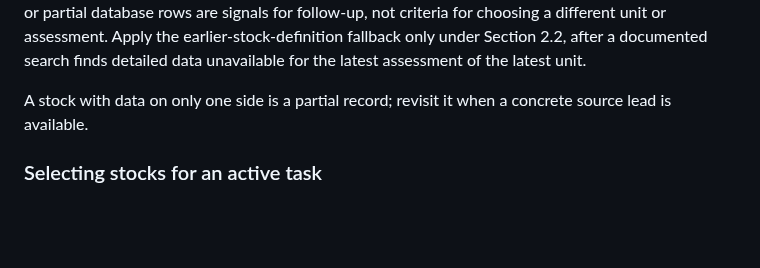
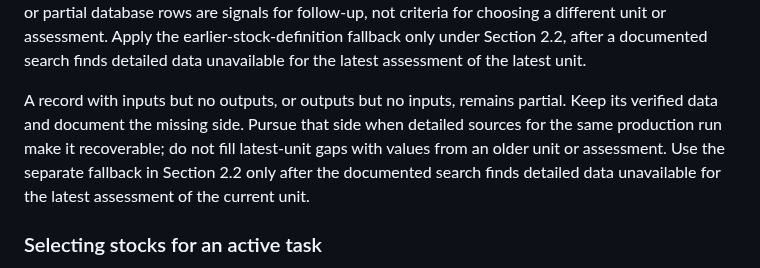
Before and after one commit to PaulRegular/tinyAM, a Markdown page: analysis/comp_assessments/PROTOCOL.md, the part around the change. GitHub-like rendering; blank space fills up the shorter version.

Commit message:
Clarify partial assessment source curation

```diff
--- a/analysis/comp_assessments/PROTOCOL.md
+++ b/analysis/comp_assessments/PROTOCOL.md
@@ -54,8 +54,12 @@ earlier-stock-definition fallback only under Section 2.2, after a documented
 search finds detailed data unavailable for the latest assessment of the latest
 unit.
 
-A stock with data on only one side is a partial record; revisit it when a
-concrete source lead is available.
+A record with inputs but no outputs, or outputs but no inputs, remains partial.
+Keep its verified data and document the missing side. Pursue that side when
+detailed sources for the same production run make it recoverable; do not fill
+latest-unit gaps with values from an older unit or assessment. Use the separate
+fallback in Section 2.2 only after the documented search finds detailed data
+unavailable for the latest assessment of the current unit.
 
 ### Selecting stocks for an active task
 
```
